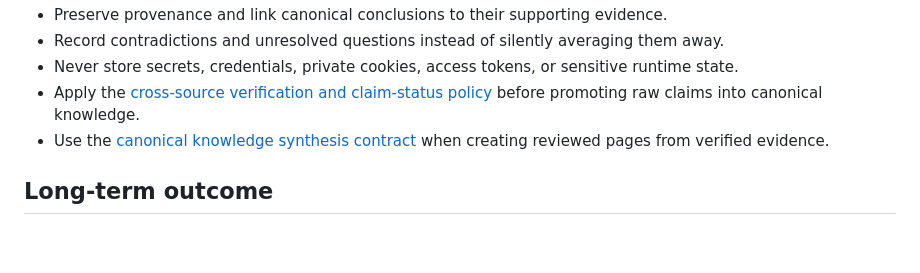
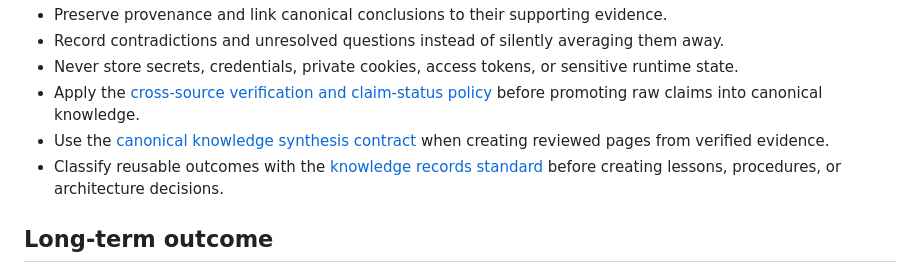
Before and after one commit to ozand/site-bootstrap, a Markdown page: GOALS.md, the part around the change. GitHub-like rendering; blank space fills up the shorter version.

Commit message:
docs(kb): standardize knowledge records

```diff
--- a/GOALS.md
+++ b/GOALS.md
@@ -64,6 +64,7 @@ QMD is used to make the knowledge base searchable for agents. Search results are
 - Never store secrets, credentials, private cookies, access tokens, or sensitive runtime state.
 - Apply the [cross-source verification and claim-status policy](docs/agent-guide/cross-source-verification.md) before promoting raw claims into canonical knowledge.
 - Use the [canonical knowledge synthesis contract](docs/agent-guide/canonical-knowledge.md) when creating reviewed pages from verified evidence.
+- Classify reusable outcomes with the [knowledge records standard](docs/agent-guide/knowledge-records.md) before creating lessons, procedures, or architecture decisions.
 
 ## Long-term outcome
 
```
Also changed, not shown: docs/agent-guide/knowledge-records.md (added, +379 -0 lines).
